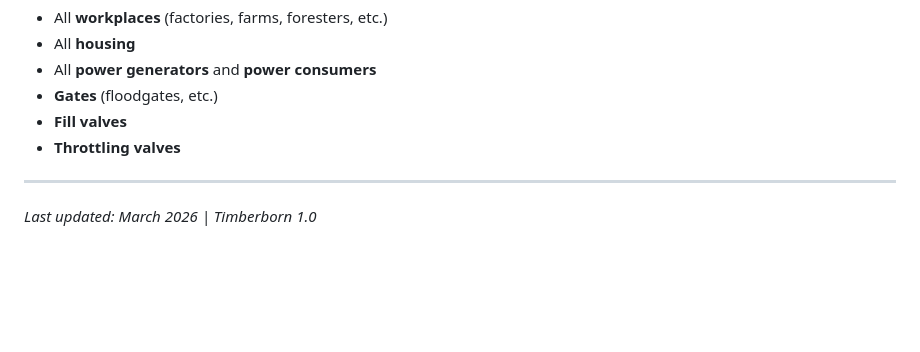
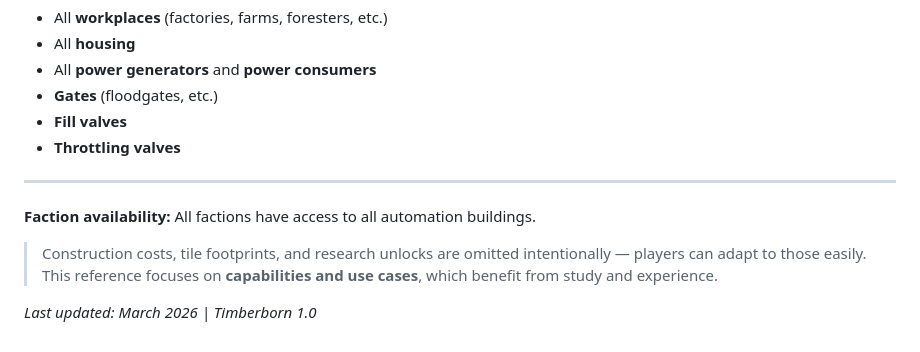
Before and after one commit to DrakeMackley/TimberbornAutomation, a Markdown page: docs/automation-reference.md, the part around the change. GitHub-like rendering; blank space fills up the shorter version.

```diff
--- a/docs/automation-reference.md
+++ b/docs/automation-reference.md
@@ -490,4 +490,8 @@ All of the following building types can be toggled on/off by automation signals:
 
 ---
 
+**Faction availability:** All factions have access to all automation buildings.
+
+> Construction costs, tile footprints, and research unlocks are omitted intentionally — players can adapt to those easily. This reference focuses on **capabilities and use cases**, which benefit from study and experience.
+
 *Last updated: March 2026 | Timberborn 1.0*
```
Also changed, not shown: docs/use-cases.md (added, +464 -0 lines).
